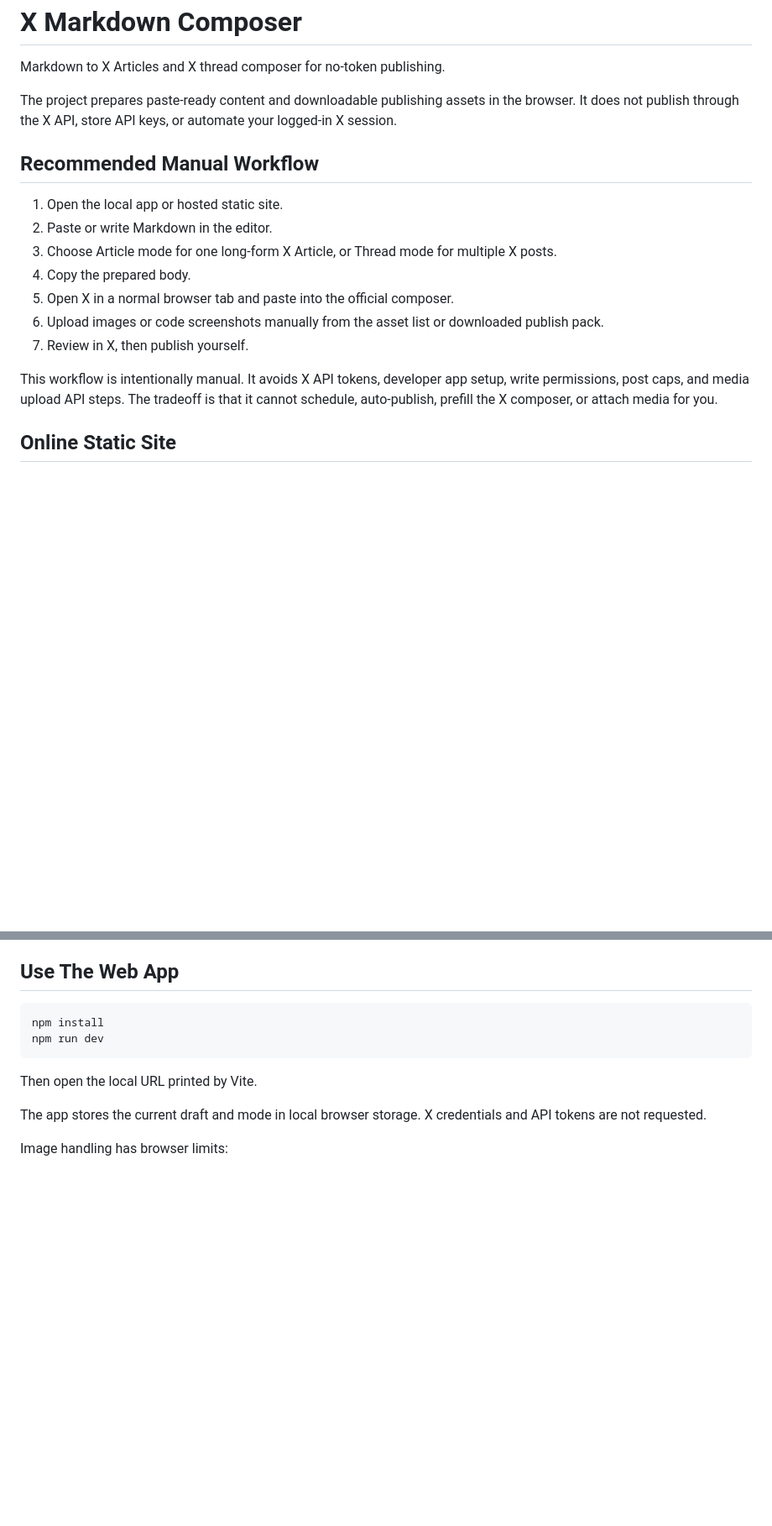
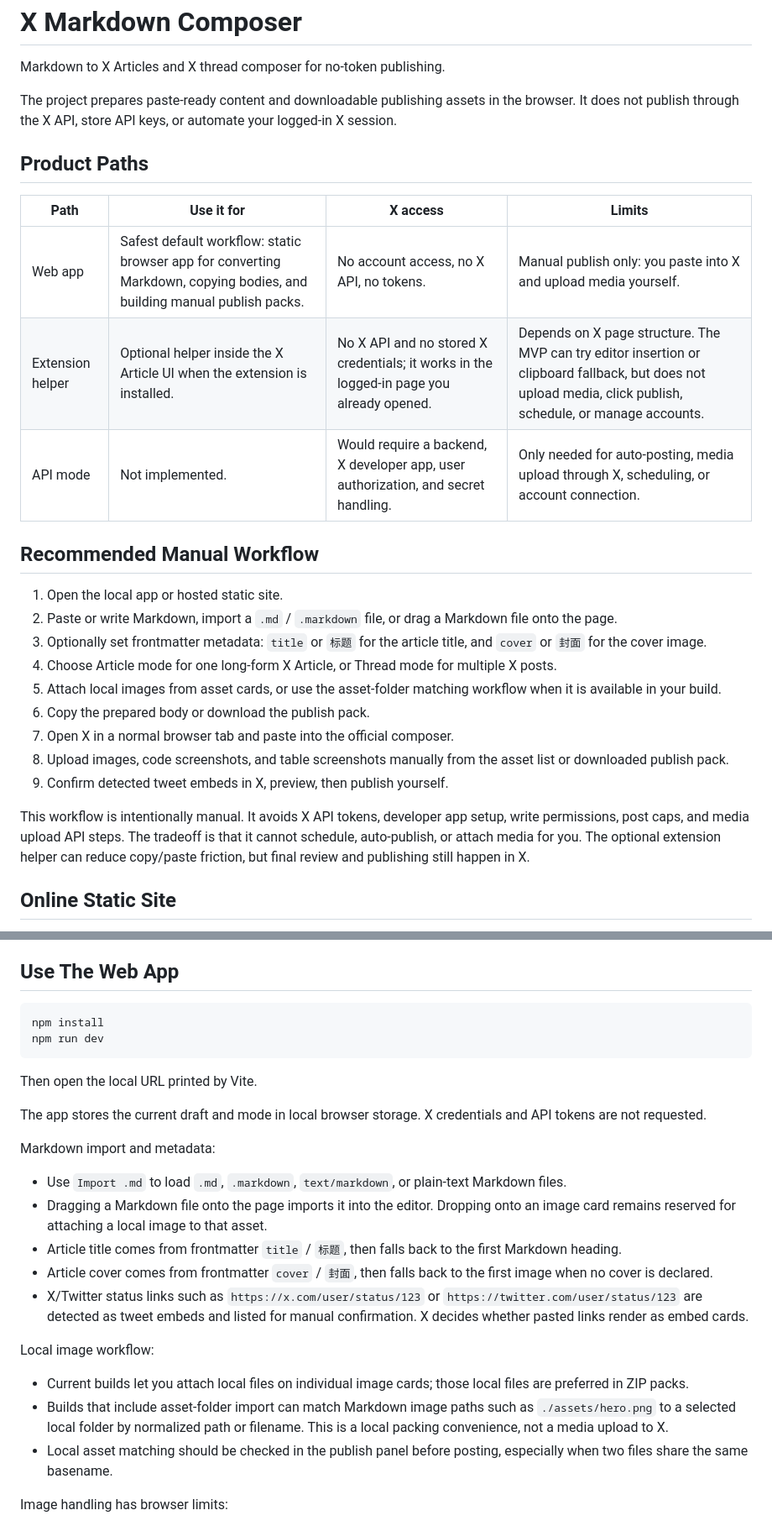
Before and after one commit to siuserxiaowei/x-md-composer, a Markdown page: x-md-composer/README.md, 2 parts joined by grey strips. Shown at 84% size. Rendered like a GitHub page; blank space fills up the shorter version.

Commit message:
docs: clarify web and extension workflows

```diff
--- a/x-md-composer/README.md
+++ b/x-md-composer/README.md
@@ -4,17 +4,27 @@ Markdown to X Articles and X thread composer for no-token publishing.
 
 The project prepares paste-ready content and downloadable publishing assets in the browser. It does not publish through the X API, store API keys, or automate your logged-in X session.
 
+## Product Paths
+
+| Path | Use it for | X access | Limits |
+| --- | --- | --- | --- |
+| Web app | Safest default workflow: static browser app for converting Markdown, copying bodies, and building manual publish packs. | No account access, no X API, no tokens. | Manual publish only: you paste into X and upload media yourself. |
+| Extension helper | Optional helper inside the X Article UI when the extension is installed. | No X API and no stored X credentials; it works in the logged-in page you already opened. | Depends on X page structure. The MVP can try editor insertion or clipboard fallback, but does not upload media, click publish, schedule, or manage accounts. |
+| API mode | Not implemented. | Would require a backend, X developer app, user authorization, and secret handling. | Only needed for auto-posting, media upload through X, scheduling, or account connection. |
+
 ## Recommended Manual Workflow
 
 1. Open the local app or hosted static site.
-2. Paste or write Markdown in the editor.
-3. Choose Article mode for one long-form X Article, or Thread mode for multiple X posts.
-4. Copy the prepared body.
-5. Open X in a normal browser tab and paste into the official composer.
-6. Upload images or code screenshots manually from the asset list or downloaded publish pack.
-7. Review in X, then publish yourself.
+2. Paste or write Markdown, import a `.md` / `.markdown` file, or drag a Markdown file onto the page.
+3. Optionally set frontmatter metadata: `title` or `标题` for the article title, and `cover` or `封面` for the cover image.
+4. Choose Article mode for one long-form X Article, or Thread mode for multiple X posts.
+5. Attach local images from asset cards, or use the asset-folder matching workflow when it is available in your build.
+6. Copy the prepared body or download the publish pack.
+7. Open X in a normal browser tab and paste into the official composer.
+8. Upload images, code screenshots, and table screenshots manually from the asset list or downloaded publish pack.
+9. Confirm detected tweet embeds in X, preview, then publish yourself.
 
-This workflow is intentionally manual. It avoids X API tokens, developer app setup, write permissions, post caps, and media upload API steps. The tradeoff is that it cannot schedule, auto-publish, prefill the X composer, or attach media for you.
+This workflow is intentionally manual. It avoids X API tokens, developer app setup, write permissions, post caps, and media upload API steps. The tradeoff is that it cannot schedule, auto-publish, or attach media for you. The optional extension helper can reduce copy/paste friction, but final review and publishing still happen in X.
 
 ## Online Static Site
 
@@ -34,6 +44,20 @@ npm run dev
 Then open the local URL printed by Vite.
 
 The app stores the current draft and mode in local browser storage. X credentials and API tokens are not requested.
+
+Markdown import and metadata:
+
+- Use `Import .md` to load `.md`, `.markdown`, `text/markdown`, or plain-text Markdown files.
+- Dragging a Markdown file onto the page imports it into the editor. Dropping onto an image card remains reserved for attaching a local image to that asset.
+- Article title comes from frontmatter `title` / `标题`, then falls back to the first Markdown heading.
+- Article cover comes from frontmatter `cover` / `封面`, then falls back to the first image when no cover is declared.
+- X/Twitter status links such as `https://x.com/user/status/123` or `https://twitter.com/user/status/123` are detected as tweet embeds and listed for manual confirmation. X decides whether pasted links render as embed cards.
+
+Local image workflow:
+
+- Current builds let you attach local files on individual image cards; those local files are preferred in ZIP packs.
+- Builds that include asset-folder import can match Markdown image paths such as `./assets/hero.png` to a selected local folder by normalized path or filename. This is a local packing convenience, not a media upload to X.
+- Local asset matching should be checked in the publish panel before posting, especially when two files share the same basename.
 
 Image handling has browser limits:
 
```
Also changed, not shown: other parts of x-md-composer/README.md (+25 -0 lines), x-md-composer/DEPLOYMENT.md (+29 -0 lines).
